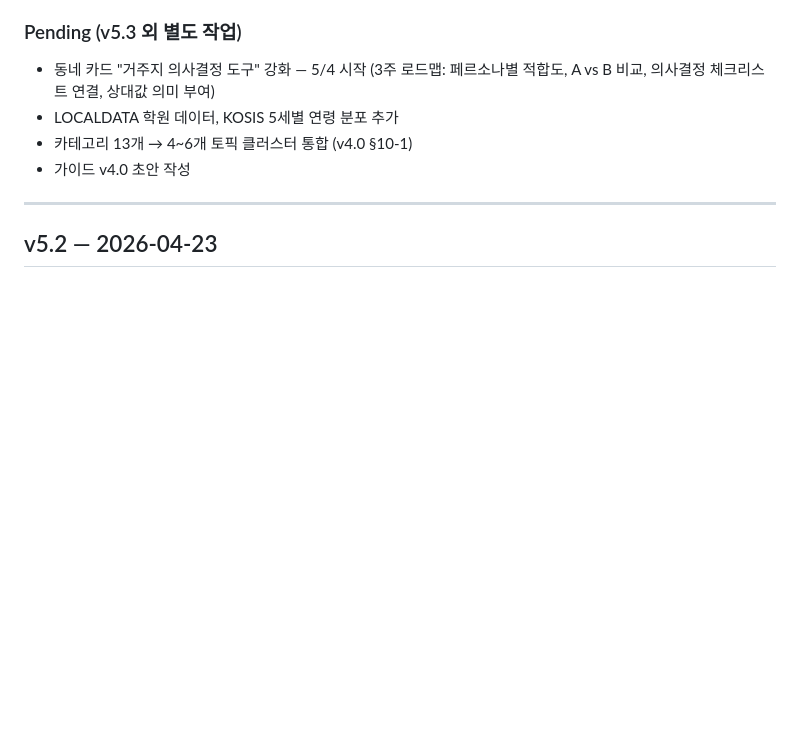
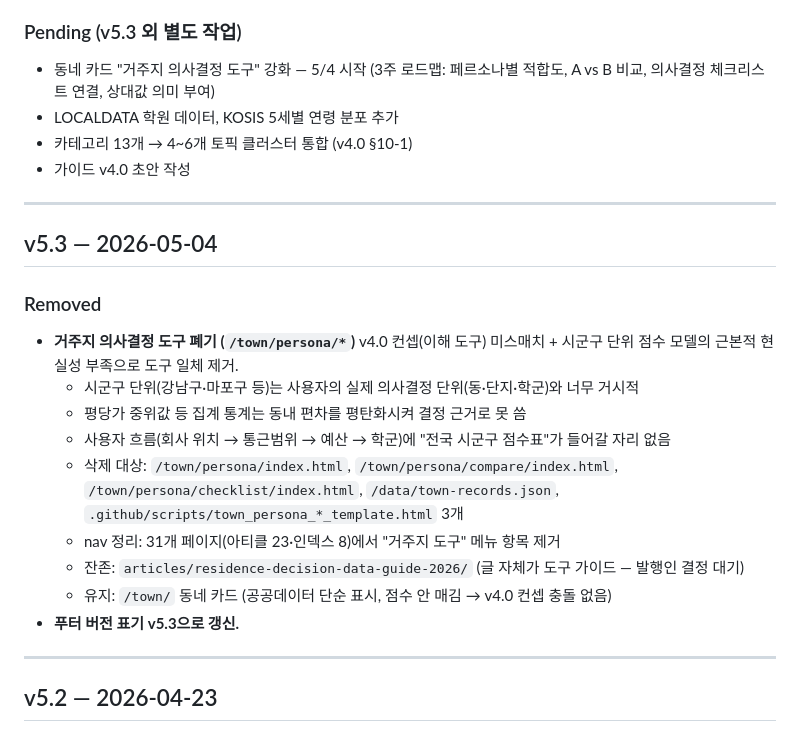
Before and after one commit to unitconnect-vp/q-bot-site, a Markdown page: CHANGELOG.md, the part around the change. GitHub-like rendering; blank space fills up the shorter version.

Commit message:
CHANGELOG: v5.3 — 거주지 의사결정 도구 폐기 기록

```diff
--- a/CHANGELOG.md
+++ b/CHANGELOG.md
@@ -39,6 +39,23 @@ Q렌즈 사이트의 버전별 변경 기록입니다. 이 문서의 최상단
 - LOCALDATA 학원 데이터, KOSIS 5세별 연령 분포 추가
 - 카테고리 13개 → 4~6개 토픽 클러스터 통합 (v4.0 §10-1)
 - 가이드 v4.0 초안 작성
+
+---
+
+## v5.3 — 2026-05-04
+
+### Removed
+
+- **거주지 의사결정 도구 폐기 (`/town/persona/*`)**
+  v4.0 컨셉(이해 도구) 미스매치 + 시군구 단위 점수 모델의 근본적 현실성 부족으로 도구 일체 제거.
+  - 시군구 단위(강남구·마포구 등)는 사용자의 실제 의사결정 단위(동·단지·학군)와 너무 거시적
+  - 평당가 중위값 등 집계 통계는 동내 편차를 평탄화시켜 결정 근거로 못 씀
+  - 사용자 흐름(회사 위치 → 통근범위 → 예산 → 학군)에 "전국 시군구 점수표"가 들어갈 자리 없음
+  - 삭제 대상: `/town/persona/index.html`, `/town/persona/compare/index.html`, `/town/persona/checklist/index.html`, `/data/town-records.json`, `.github/scripts/town_persona_*_template.html` 3개
+  - nav 정리: 31개 페이지(아티클 23·인덱스 8)에서 "거주지 도구" 메뉴 항목 제거
+  - 잔존: `articles/residence-decision-data-guide-2026/` (글 자체가 도구 가이드 — 발행인 결정 대기)
+  - 유지: `/town/` 동네 카드 (공공데이터 단순 표시, 점수 안 매김 → v4.0 컨셉 충돌 없음)
+- **푸터 버전 표기 v5.3으로 갱신.**
 
 ---
 
```
